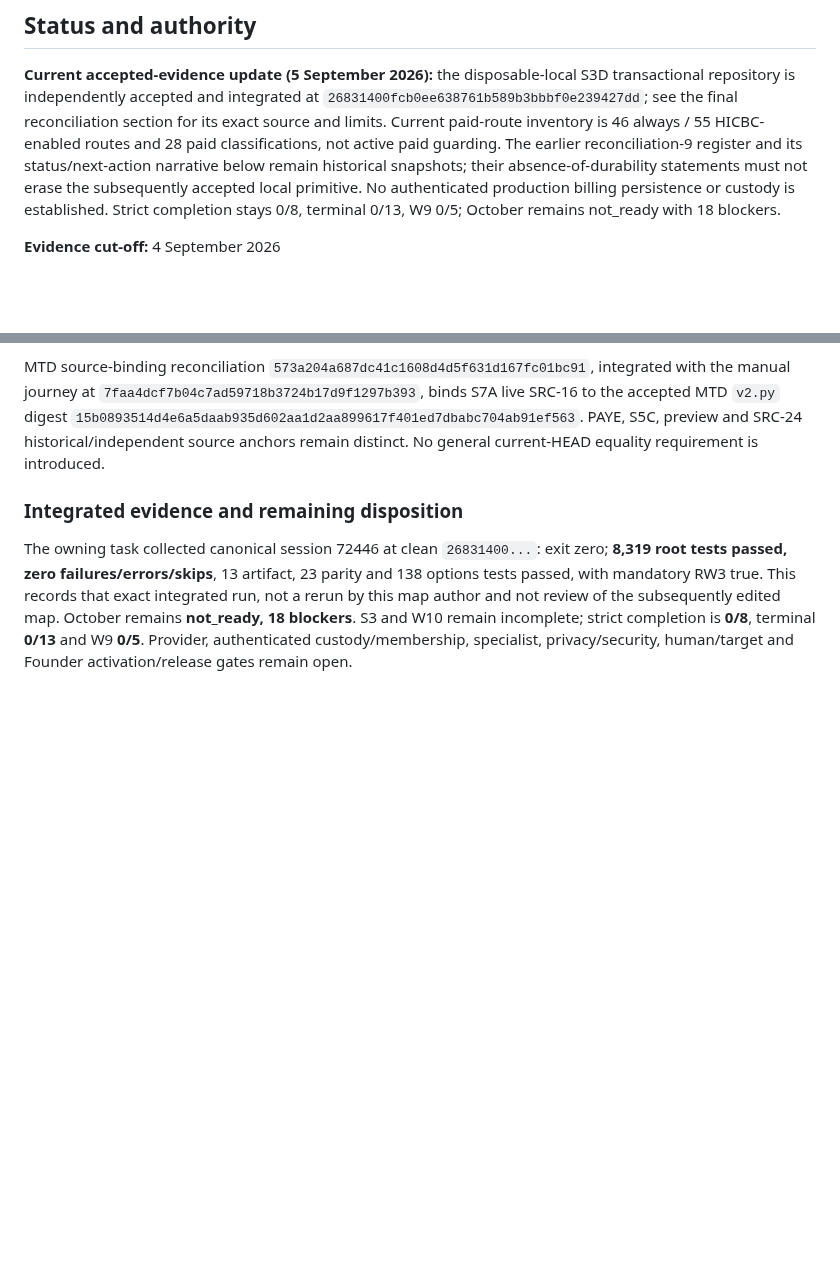
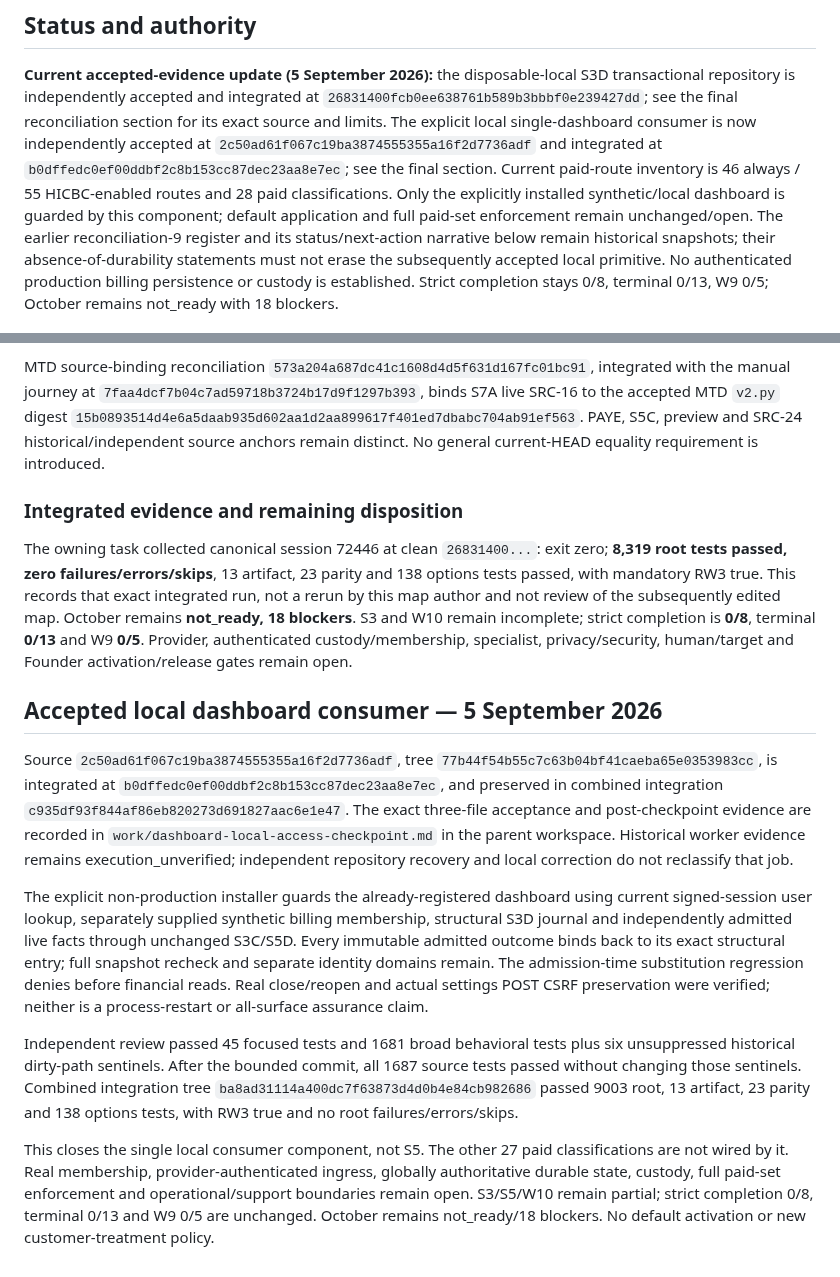
Before and after one commit to edwinabatenin-web/reserved, a Markdown page: docs/W10_SUBSCRIPTION_BILLING_COMPLETION_MAP.md, 2 parts joined by grey strips. Rendered like a GitHub page; blank space fills up the shorter version.

Commit message:
Reconcile accepted dashboard and QuickBooks components

```diff
--- a/docs/W10_SUBSCRIPTION_BILLING_COMPLETION_MAP.md
+++ b/docs/W10_SUBSCRIPTION_BILLING_COMPLETION_MAP.md
@@ -5,8 +5,13 @@
 **Current accepted-evidence update (5 September 2026):** the disposable-local
 S3D transactional repository is independently accepted and integrated at
 `26831400fcb0ee638761b589b3bbbf0e239427dd`; see the final reconciliation section
-for its exact source and limits. Current paid-route inventory is 46 always /
-55 HICBC-enabled routes and 28 paid classifications, not active paid guarding.
+for its exact source and limits. The explicit local single-dashboard consumer
+is now independently accepted at `2c50ad61f067c19ba3874555355a16f2d7736adf` and
+integrated at `b0dffedc0ef00ddbf2c8b153cc87dec23aa8e7ec`; see the final section.
+Current paid-route inventory is 46 always / 55 HICBC-enabled routes and 28 paid
+classifications. Only the explicitly installed synthetic/local dashboard is
+guarded by this component; default application and full paid-set enforcement
+remain unchanged/open.
 The earlier reconciliation-9 register and its status/next-action narrative below
 remain historical snapshots; their absence-of-durability statements must not
 erase the subsequently accepted local primitive. No authenticated production
@@ -1100,3 +1105,35 @@ the subsequently edited map. October remains **not_ready, 18 blockers**.
 S3 and W10 remain incomplete; strict completion is **0/8**, terminal **0/13**
 and W9 **0/5**. Provider, authenticated custody/membership, specialist,
 privacy/security, human/target and Founder activation/release gates remain open.
+
+## Accepted local dashboard consumer — 5 September 2026
+
+Source `2c50ad61f067c19ba3874555355a16f2d7736adf`, tree
+`77b44f54b55c7c63b04bf41caeba65e0353983cc`, is integrated at
+`b0dffedc0ef00ddbf2c8b153cc87dec23aa8e7ec`, and preserved in combined integration
+`c935df93f844af86eb820273d691827aac6e1e47`. The exact three-file acceptance and
+post-checkpoint evidence are recorded in `work/dashboard-local-access-checkpoint.md`
+in the parent workspace. Historical worker evidence remains execution_unverified;
+independent repository recovery and local correction do not reclassify that job.
+
+The explicit non-production installer guards the already-registered dashboard
+using current signed-session user lookup, separately supplied synthetic billing
+membership, structural S3D journal and independently admitted live facts through
+unchanged S3C/S5D. Every immutable admitted outcome binds back to its exact
+structural entry; full snapshot recheck and separate identity domains remain.
+The admission-time substitution regression denies before financial reads.
+Real close/reopen and actual settings POST CSRF preservation were verified;
+neither is a process-restart or all-surface assurance claim.
+
+Independent review passed 45 focused tests and 1681 broad behavioral tests plus
+six unsuppressed historical dirty-path sentinels. After the bounded commit, all
+1687 source tests passed without changing those sentinels. Combined integration
+tree `ba8ad31114a400dc7f63873d4d0b4e84cb982686` passed 9003 root, 13 artifact,
+23 parity and 138 options tests, with RW3 true and no root failures/errors/skips.
+
+This closes the single local consumer component, not S5. The other 27 paid
+classifications are not wired by it. Real membership, provider-authenticated
+ingress, globally authoritative durable state, custody, full paid-set enforcement
+and operational/support boundaries remain open. S3/S5/W10 remain partial;
+strict completion 0/8, terminal 0/13 and W9 0/5 are unchanged. October remains
+not_ready/18 blockers. No default activation or new customer-treatment policy.
```
Also changed, not shown: docs/QUICKBOOKS_COMPLETION_MAP.md (+24 -4 lines), docs/W8_COMPLETION_MAP.md (+12 -2 lines).
